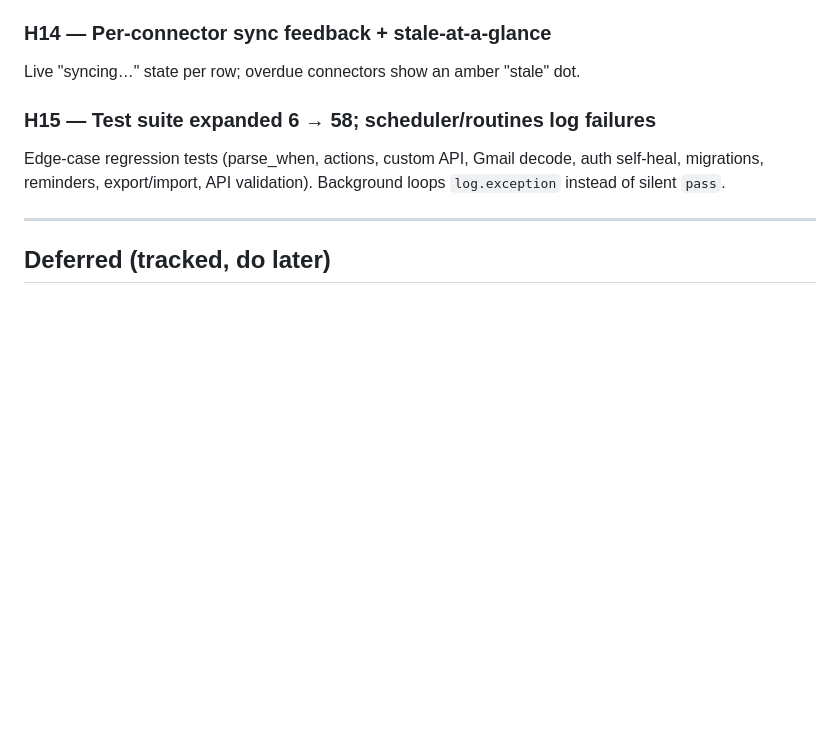
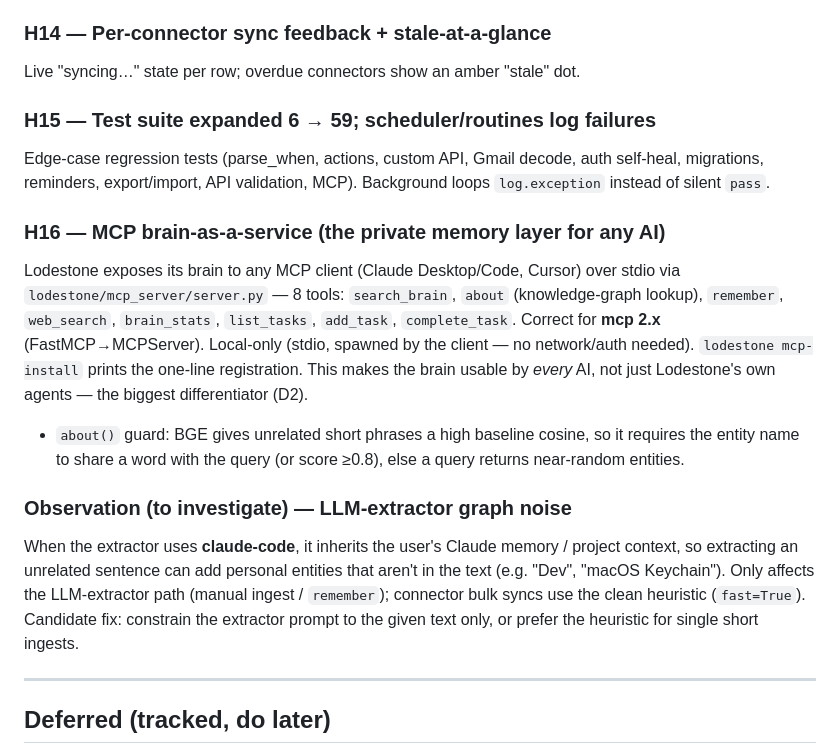
Before and after one commit to suryansh2846code/TURNOVER, a Markdown page: docs/DECISIONS.md, the part around the change. Drawn GitHub-style; blank space fills up the shorter version.

Commit message:
docs: document MCP brain-as-a-service (H16) + LLM-extractor noise finding

```diff
--- a/docs/DECISIONS.md
+++ b/docs/DECISIONS.md
@@ -239,10 +239,30 @@ via "? Getting started".
 ### H14 — Per-connector sync feedback + stale-at-a-glance
 Live "syncing…" state per row; overdue connectors show an amber "stale" dot.
 
-### H15 — Test suite expanded 6 → 58; scheduler/routines log failures
+### H15 — Test suite expanded 6 → 59; scheduler/routines log failures
 Edge-case regression tests (parse_when, actions, custom API, Gmail decode, auth
-self-heal, migrations, reminders, export/import, API validation). Background loops
-`log.exception` instead of silent `pass`.
+self-heal, migrations, reminders, export/import, API validation, MCP). Background
+loops `log.exception` instead of silent `pass`.
+
+### H16 — MCP brain-as-a-service (the private memory layer for any AI)
+Lodestone exposes its brain to any MCP client (Claude Desktop/Code, Cursor) over
+stdio via `lodestone/mcp_server/server.py` — 8 tools: `search_brain`, `about`
+(knowledge-graph lookup), `remember`, `web_search`, `brain_stats`, `list_tasks`,
+`add_task`, `complete_task`. Correct for **mcp 2.x** (FastMCP→MCPServer). Local-only
+(stdio, spawned by the client — no network/auth needed). `lodestone mcp-install`
+prints the one-line registration. This makes the brain usable by *every* AI, not
+just Lodestone's own agents — the biggest differentiator (D2).
+- `about()` guard: BGE gives unrelated short phrases a high baseline cosine, so it
+  requires the entity name to share a word with the query (or score ≥0.8), else a
+  query returns near-random entities.
+
+### Observation (to investigate) — LLM-extractor graph noise
+When the extractor uses **claude-code**, it inherits the user's Claude memory /
+project context, so extracting an unrelated sentence can add personal entities that
+aren't in the text (e.g. "Dev", "macOS Keychain"). Only affects the LLM-extractor
+path (manual ingest / `remember`); connector bulk syncs use the clean heuristic
+(`fast=True`). Candidate fix: constrain the extractor prompt to the given text only,
+or prefer the heuristic for single short ingests.
 
 ---
 
```
